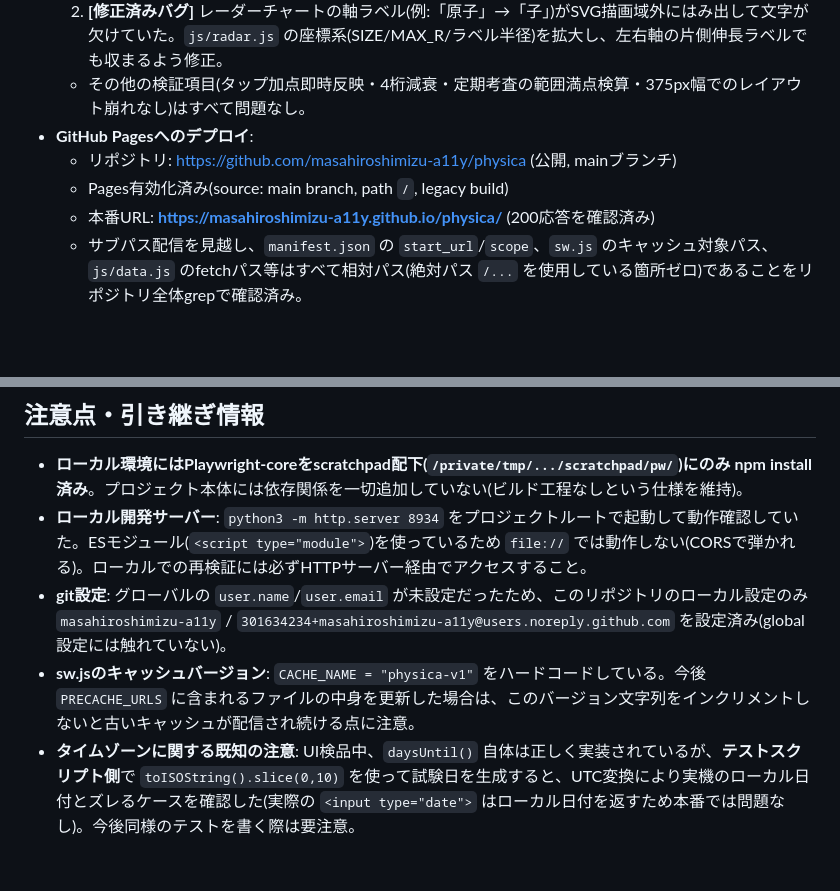
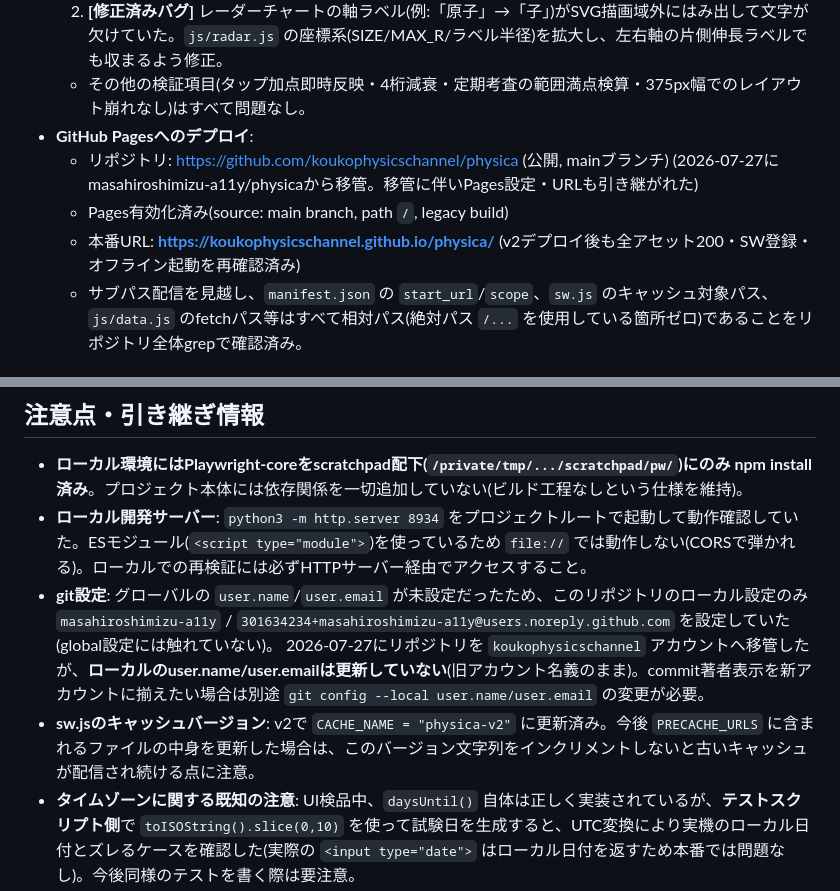
Before and after one commit to koukophysicschannel/physica, a Markdown page: HANDOFF.md, 2 parts joined by grey strips. Drawn GitHub-style; blank space fills up the shorter version.

Commit message:
HANDOFF.md: リポジトリ移管(koukophysicschannel)に伴うURL記載を更新
Co-Authored-By: Claude Sonnet 5 <noreply@anthropic.com>

```diff
--- a/HANDOFF.md
+++ b/HANDOFF.md
@@ -15,9 +15,10 @@
   2. **[修正済みバグ]** レーダーチャートの軸ラベル(例:「原子」→「子」)がSVG描画域外にはみ出して文字が欠けていた。`js/radar.js` の座標系(SIZE/MAX_R/ラベル半径)を拡大し、左右軸の片側伸長ラベルでも収まるよう修正。
   - その他の検証項目(タップ加点即時反映・4桁減衰・定期考査の範囲満点検算・375px幅でのレイアウト崩れなし)はすべて問題なし。
 - **GitHub Pagesへのデプロイ**:
-  - リポジトリ: https://github.com/masahiroshimizu-a11y/physica (公開, mainブランチ)
+  - リポジトリ: https://github.com/koukophysicschannel/physica (公開, mainブランチ)
+    (2026-07-27にmasahiroshimizu-a11y/physicaから移管。移管に伴いPages設定・URLも引き継がれた)
   - Pages有効化済み(source: main branch, path `/`, legacy build)
-  - 本番URL: **https://masahiroshimizu-a11y.github.io/physica/** (200応答を確認済み)
+  - 本番URL: **https://koukophysicschannel.github.io/physica/** (v2デプロイ後も全アセット200・SW登録・オフライン起動を再確認済み)
   - サブパス配信を見越し、`manifest.json` の `start_url`/`scope`、`sw.js` のキャッシュ対象パス、`js/data.js` のfetchパス等はすべて相対パス(絶対パス `/...` を使用している箇所ゼロ)であることをリポジトリ全体grepで確認済み。
 
 ## 次のタスク(このメッセージ処理中に中断)
@@ -32,7 +33,8 @@
 
 - **ローカル環境にはPlaywright-coreをscratchpad配下(`/private/tmp/.../scratchpad/pw/`)にのみ npm install済み**。プロジェクト本体には依存関係を一切追加していない(ビルド工程なしという仕様を維持)。
 - **ローカル開発サーバー**: `python3 -m http.server 8934` をプロジェクトルートで起動して動作確認していた。ESモジュール(`<script type="module">`)を使っているため `file://` では動作しない(CORSで弾かれる)。ローカルでの再検証には必ずHTTPサーバー経由でアクセスすること。
-- **git設定**: グローバルの `user.name`/`user.email` が未設定だったため、このリポジトリのローカル設定のみ `masahiroshimizu-a11y` / `301634234+masahiroshimizu-a11y@users.noreply.github.com` を設定済み(global設定には触れていない)。
-- **sw.jsのキャッシュバージョン**: `CACHE_NAME = "physica-v1"` をハードコードしている。今後 `PRECACHE_URLS` に含まれるファイルの中身を更新した場合は、このバージョン文字列をインクリメントしないと古いキャッシュが配信され続ける点に注意。
+- **git設定**: グローバルの `user.name`/`user.email` が未設定だったため、このリポジトリのローカル設定のみ `masahiroshimizu-a11y` / `301634234+masahiroshimizu-a11y@users.noreply.github.com` を設定していた(global設定には触れていない)。
+  2026-07-27にリポジトリを `koukophysicschannel` アカウントへ移管したが、**ローカルのuser.name/user.emailは更新していない**(旧アカウント名義のまま)。commit著者表示を新アカウントに揃えたい場合は別途 `git config --local user.name/user.email` の変更が必要。
+- **sw.jsのキャッシュバージョン**: v2で `CACHE_NAME = "physica-v2"` に更新済み。今後 `PRECACHE_URLS` に含まれるファイルの中身を更新した場合は、このバージョン文字列をインクリメントしないと古いキャッシュが配信され続ける点に注意。
 - **タイムゾーンに関する既知の注意**: UI検品中、`daysUntil()` 自体は正しく実装されているが、**テストスクリプト側**で `toISOString().slice(0,10)` を使って試験日を生成すると、UTC変換により実機のローカル日付とズレるケースを確認した(実際の `<input type="date">` はローカル日付を返すため本番では問題なし)。今後同様のテストを書く際は要注意。
 - **データの既知の癖**: リードαの章別満点は仕様書と異なり合計1,288点(3, 4, 6章がそれぞれ+1)。これは重複データではなく実データに基づく正しい値として扱っている(詳細は上記および `PHYSICA-spec.md` 参照)。
```
Also changed, not shown: PHYSICA-v2-directiveのコピー.md (added, +145 -0 lines).
